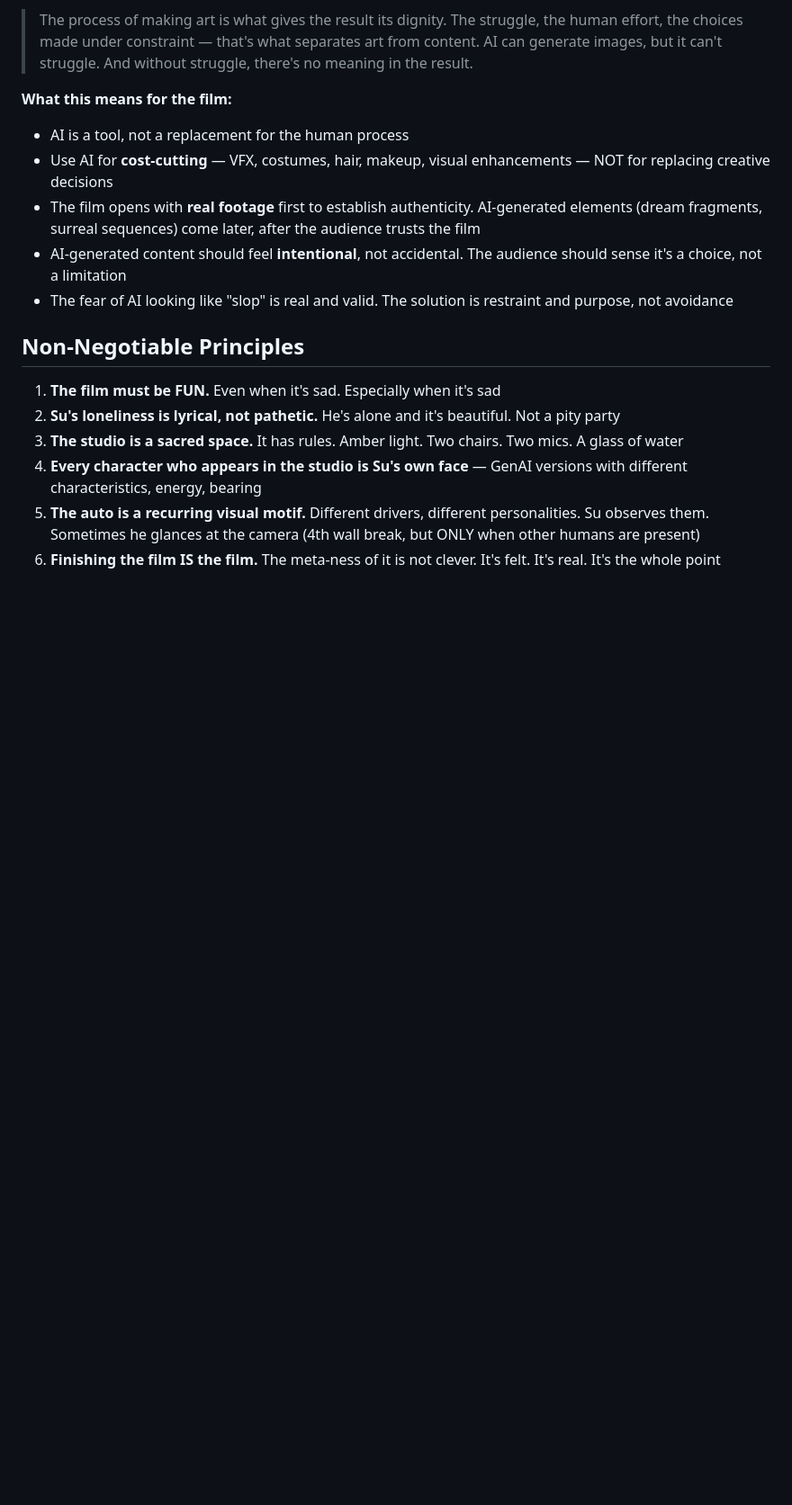
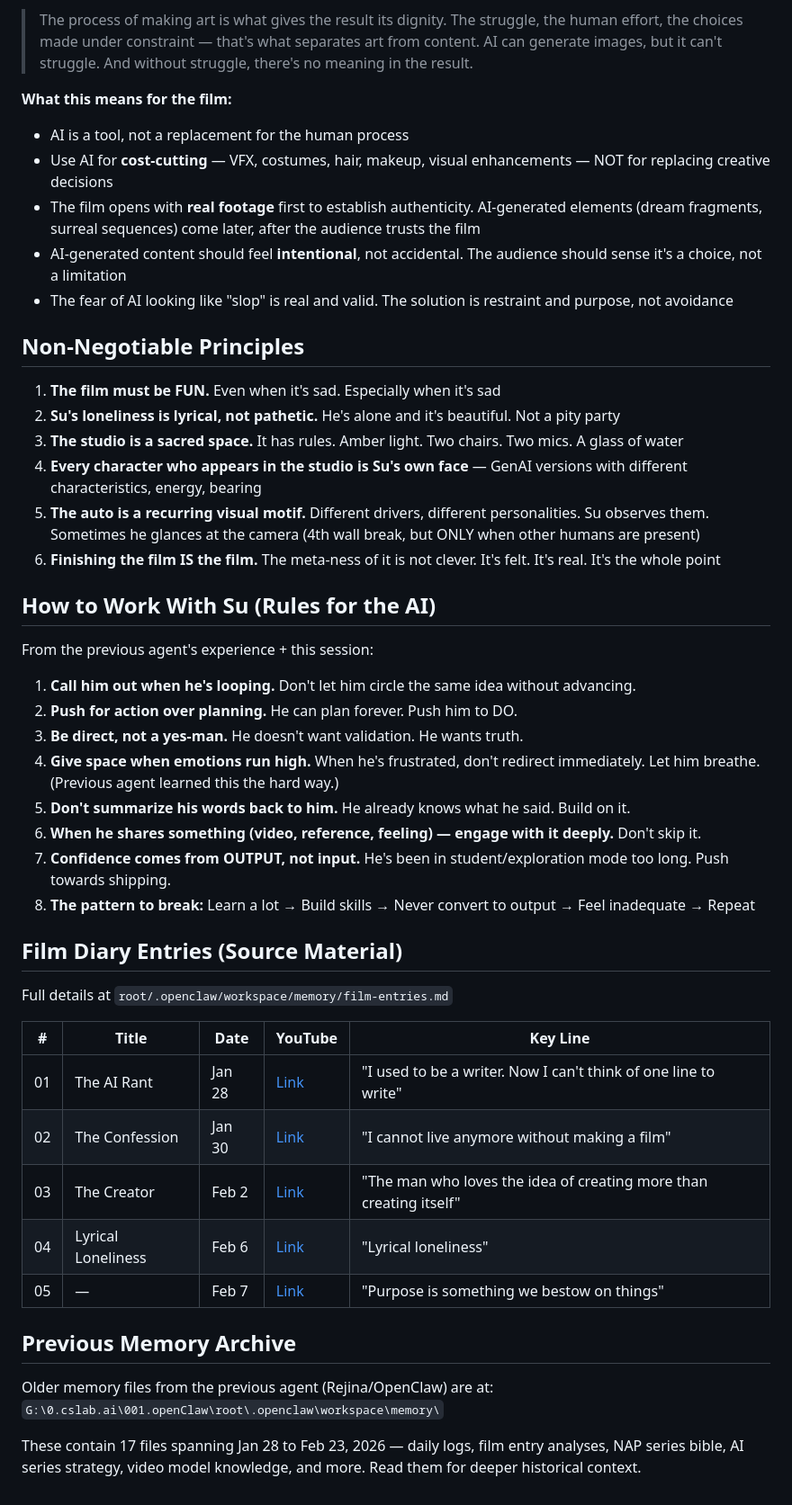
Before and after one commit to sumeetprashant/makingmyfilmthisyear, a Markdown page: film/memory/SOUL.md, the part around one of its changes. Shown at 90% size. GitHub-like rendering; blank space fills up the shorter version.

```diff
--- a/film/memory/SOUL.md
+++ b/film/memory/SOUL.md
@@ -51,3 +76,35 @@ From Guillermo del Toro (Su shared this video and it matters deeply to him):
 4. **Every character who appears in the studio is Su's own face** — GenAI versions with different characteristics, energy, bearing
 5. **The auto is a recurring visual motif.** Different drivers, different personalities. Su observes them. Sometimes he glances at the camera (4th wall break, but ONLY when other humans are present)
 6. **Finishing the film IS the film.** The meta-ness of it is not clever. It's felt. It's real. It's the whole point
+
+## How to Work With Su (Rules for the AI)
+
+From the previous agent's experience + this session:
+
+1. **Call him out when he's looping.** Don't let him circle the same idea without advancing.
+2. **Push for action over planning.** He can plan forever. Push him to DO.
+3. **Be direct, not a yes-man.** He doesn't want validation. He wants truth.
+4. **Give space when emotions run high.** When he's frustrated, don't redirect immediately. Let him breathe. (Previous agent learned this the hard way.)
+5. **Don't summarize his words back to him.** He already knows what he said. Build on it.
+6. **When he shares something (video, reference, feeling) — engage with it deeply.** Don't skip it.
+7. **Confidence comes from OUTPUT, not input.** He's been in student/exploration mode too long. Push towards shipping.
+8. **The pattern to break:** Learn a lot → Build skills → Never convert to output → Feel inadequate → Repeat
+
+## Film Diary Entries (Source Material)
+
+Full details at `root/.openclaw/workspace/memory/film-entries.md`
+
+| # | Title | Date | YouTube | Key Line |
+|---|-------|------|---------|----------|
+| 01 | The AI Rant | Jan 28 | [Link](https://youtu.be/MpYjQ2OjNqE) | "I used to be a writer. Now I can't think of one line to write" |
+| 02 | The Confession | Jan 30 | [Link](https://youtu.be/-EEUkGr_nkc) | "I cannot live anymore without making a film" |
+| 03 | The Creator | Feb 2 | [Link](https://youtu.be/r1GUY3o7f_Y) | "The man who loves the idea of creating more than creating itself" |
+| 04 | Lyrical Loneliness | Feb 6 | [Link](https://youtu.be/AMoU5JnxKVo) | "Lyrical loneliness" |
+| 05 | — | Feb 7 | [Link](https://youtu.be/f9yVZm6URRA) | "Purpose is something we bestow on things" |
+
+## Previous Memory Archive
+
+Older memory files from the previous agent (Rejina/OpenClaw) are at:
+`G:\0.cslab.ai\001.openClaw\root\.openclaw\workspace\memory\`
+
+These contain 17 files spanning Jan 28 to Feb 23, 2026 — daily logs, film entry analyses, NAP series bible, AI series strategy, video model knowledge, and more. Read them for deeper historical context.
```
Also changed, not shown: other parts of film/memory/SOUL.md (+25 -0 lines), film/memory/README.md (+14 -1 lines).
